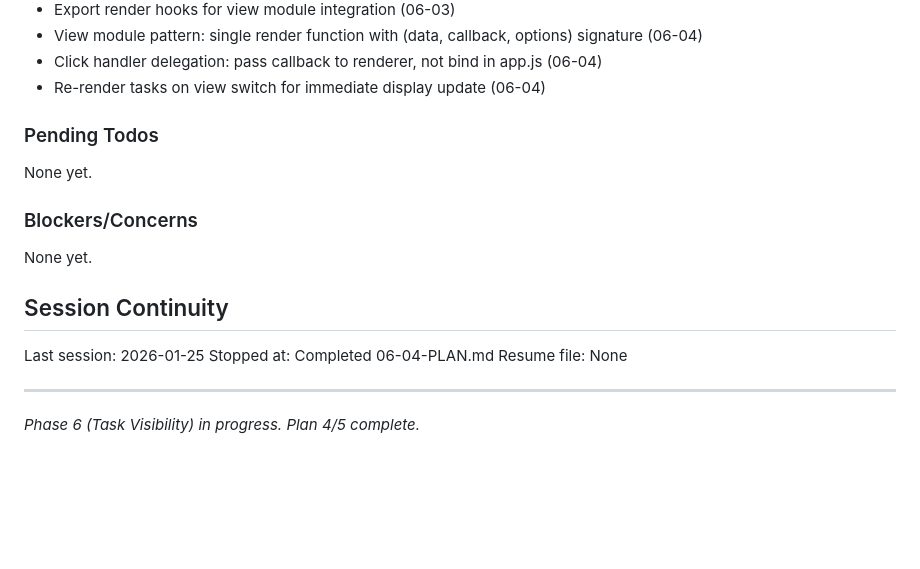
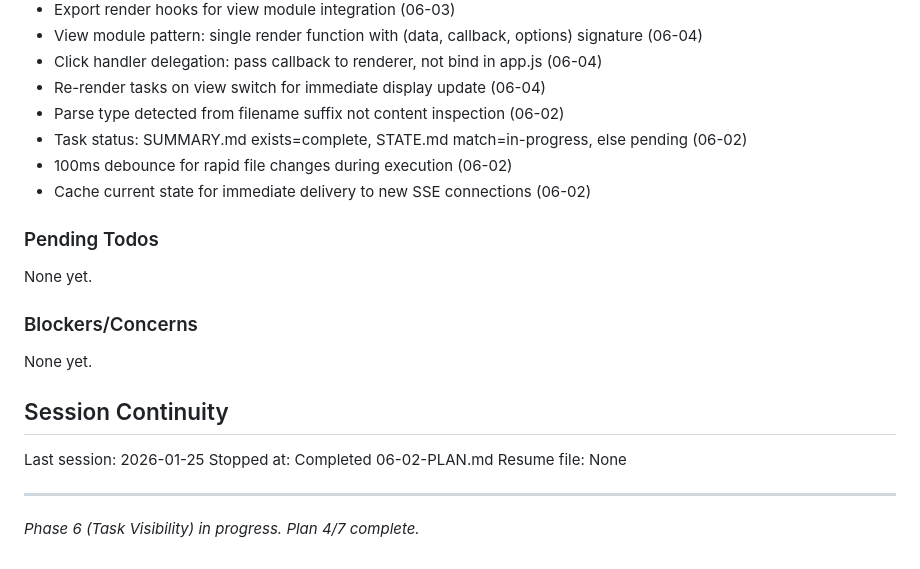
Before and after one commit to boldprojekte/arios-framework, a Markdown page: .planning/STATE.md, the part around the change. Drawn GitHub-style; blank space fills up the shorter version.

Commit message:
docs(06-02): complete file watcher and parser plan
Tasks completed: 3/3
- Implement file parser for .planning files
- Implement Chokidar file watcher
- Wire watcher into server SSE broadcast

SUMMARY: .planning/phases/06-task-visibility/06-02-SUMMARY.md

Co-Authored-By: Claude Opus 4.5 <noreply@anthropic.com>

```diff
--- a/.planning/STATE.md
+++ b/.planning/STATE.md
@@ -121,6 +121,10 @@ Recent decisions affecting current work:
 - View module pattern: single render function with (data, callback, options) signature (06-04)
 - Click handler delegation: pass callback to renderer, not bind in app.js (06-04)
 - Re-render tasks on view switch for immediate display update (06-04)
+- Parse type detected from filename suffix not content inspection (06-02)
+- Task status: SUMMARY.md exists=complete, STATE.md match=in-progress, else pending (06-02)
+- 100ms debounce for rapid file changes during execution (06-02)
+- Cache current state for immediate delivery to new SSE connections (06-02)
 
 ### Pending Todos
 
@@ -133,8 +137,8 @@ None yet.
 ## Session Continuity
 
 Last session: 2026-01-25
-Stopped at: Completed 06-04-PLAN.md
+Stopped at: Completed 06-02-PLAN.md
 Resume file: None
 
 ---
-*Phase 6 (Task Visibility) in progress. Plan 4/5 complete.*
+*Phase 6 (Task Visibility) in progress. Plan 4/7 complete.*
```
Also changed, not shown: 1 other file.
